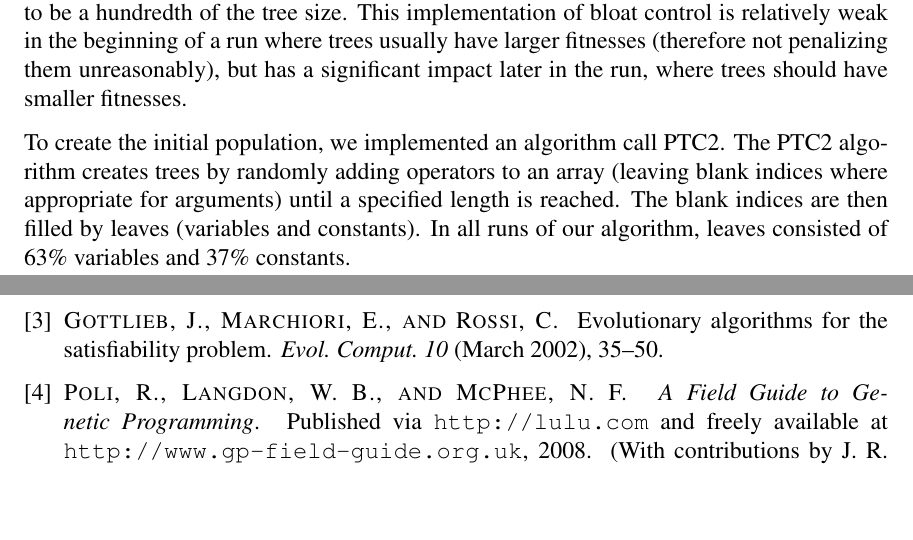
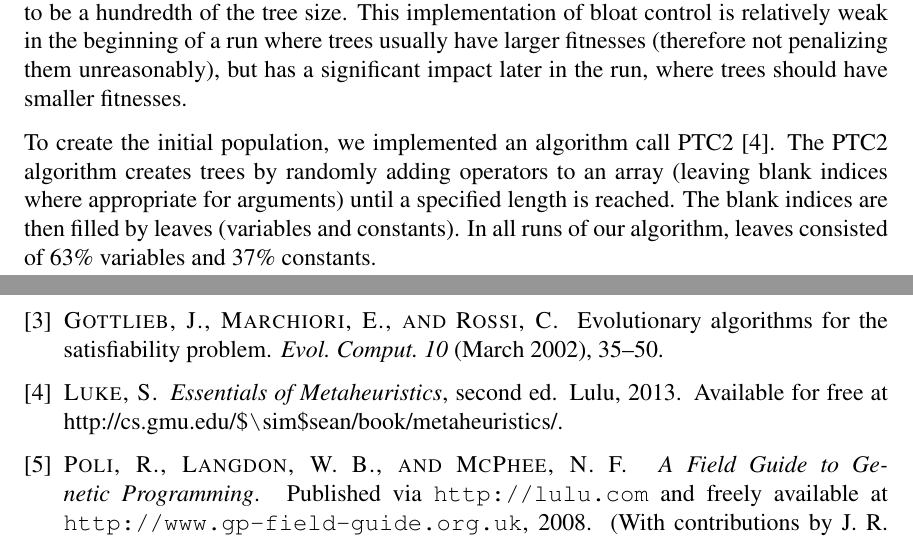
Before and after one commit to NicMcPhee/MICS-2014-GraphDB-EC, a LaTeX paper (MICS_2014.tex, which reads MICS_2014.bib): two parts of pages 7 and 10 of 10, joined at a grey line, cut so that both start at the same text, the shorter picture padded with empty space. Compiled offline with pdfLaTeX.

Commit message:
Added Luke2013Metaheuristics to bibliography.

```diff
--- a/MICS_2014.bib
+++ b/MICS_2014.bib
@@ -1,3 +1,12 @@
+@book{ Luke2013Metaheuristics,
+ author = {Luke, Sean},
+ title = {Essentials of Metaheuristics},
+ edition = {second},
+ year = {2013},
+ publisher = {Lulu},
+ note = {Available for free at http://cs.gmu.edu/\$\verb+\+sim\$sean/book/metaheuristics/}
+}
+
 @book{GraphDatabases:2013,
  author = {Robinson, Ian and Webber, Jim and Eifrem, Emil},
  title = {Graph Databases},
--- a/MICS_2014.tex
+++ b/MICS_2014.tex
@@ -233,7 +233,7 @@ In our system, individuals contain two items: a function called the tree, and th
 
 After the tree's fitness is computed, we add a constant to the fitness as a means to penalize particularly large trees. This encourages trees to not become excessively large, and is commonly referred to in genetic programming as bloat control. We selected this constant to be a hundredth of the tree size. This implementation of bloat control is relatively weak in the beginning of a run where trees usually have larger fitnesses (therefore not penalizing them unreasonably), but has a significant impact later in the run, where trees should have smaller fitnesses.
 
-To create the initial population, we implemented an algorithm call PTC2. The PTC2 algorithm creates trees by randomly adding operators to an array (leaving blank indices where appropriate for arguments) until a specified length is reached. The blank indices are then filled by leaves (variables and constants). In all runs of our algorithm, leaves consisted of 63\% variables and 37\% constants.
+To create the initial population, we implemented an algorithm call PTC2~\cite{Luke2013Metaheuristics}. The PTC2 algorithm creates trees by randomly adding operators to an array (leaving blank indices where appropriate for arguments) until a specified length is reached. The blank indices are then filled by leaves (variables and constants). In all runs of our algorithm, leaves consisted of 63\% variables and 37\% constants.
 
 PTC2
 
```
